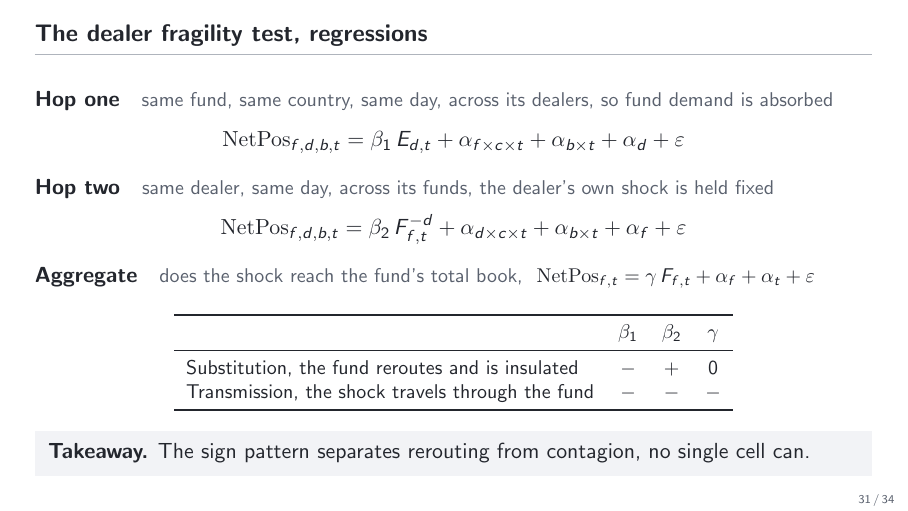
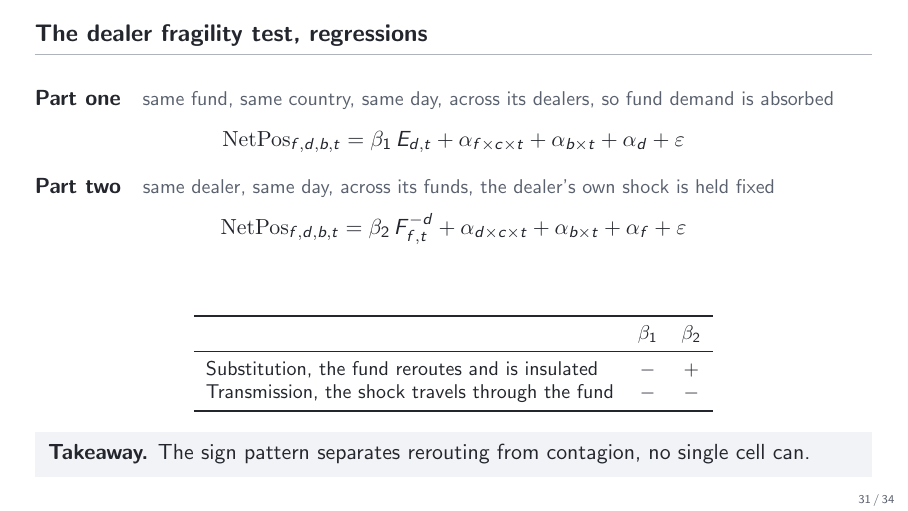
Before and after one commit to FelixHrms/HFStrat, LaTeX slides (slides.tex): page 31 of 34. Compiled offline with pdfLaTeX.

Commit message:
Rename hop to part, drop aggregate block from regression slide
Co-Authored-By: Claude Fable 5 <noreply@anthropic.com>
Claude-Session: https://claude.ai/code/session_01B1uVsKfwdPfPY49zfcKy3K

```diff
--- a/slides.tex
+++ b/slides.tex
@@ -558,28 +558,25 @@
 \end{frame}
 
 \begin{frame}{The dealer fragility test, regressions}
-  \textbf{Hop one}\quad{\small\color{slate} same fund, same country, same day, across its dealers, so fund demand is absorbed}
+  \textbf{Part one}\quad{\small\color{slate} same fund, same country, same day, across its dealers, so fund demand is absorbed}
   \vspace{-0.4em}
   \[
     \mathrm{NetPos}_{f,d,b,t} = \beta_1\, E_{d,t} + \alpha_{f \times c \times t} + \alpha_{b \times t} + \alpha_{d} + \varepsilon
   \]
   \vspace{-1.3em}
-  \par\textbf{Hop two}\quad{\small\color{slate} same dealer, same day, across its funds, the dealer's own shock is held fixed}
+  \par\textbf{Part two}\quad{\small\color{slate} same dealer, same day, across its funds, the dealer's own shock is held fixed}
   \vspace{-0.4em}
   \[
     \mathrm{NetPos}_{f,d,b,t} = \beta_2\, F^{-d}_{f,t} + \alpha_{d \times c \times t} + \alpha_{b \times t} + \alpha_{f} + \varepsilon
   \]
-  \vspace{-1.3em}
-  \par\textbf{Aggregate}\quad{\small\color{slate} does the shock reach the fund's total book,\ }
-  {\small $\mathrm{NetPos}_{f,t} = \gamma\, F_{f,t} + \alpha_f + \alpha_t + \varepsilon$}
-  \smallskip
+  \medskip
   \begin{center}\small
-  \begin{tabular}{lccc}
+  \begin{tabular}{lcc}
     \toprule
-    & $\beta_1$ & $\beta_2$ & $\gamma$ \\
+    & $\beta_1$ & $\beta_2$ \\
     \midrule
-    Substitution, the fund reroutes and is insulated & $-$ & $+$ & $0$ \\
-    Transmission, the shock travels through the fund & $-$ & $-$ & $-$ \\
+    Substitution, the fund reroutes and is insulated & $-$ & $+$ \\
+    Transmission, the shock travels through the fund & $-$ & $-$ \\
     \bottomrule
   \end{tabular}
   \end{center}
```
Also changed, not shown: slides.tex (2 more changed lines).
